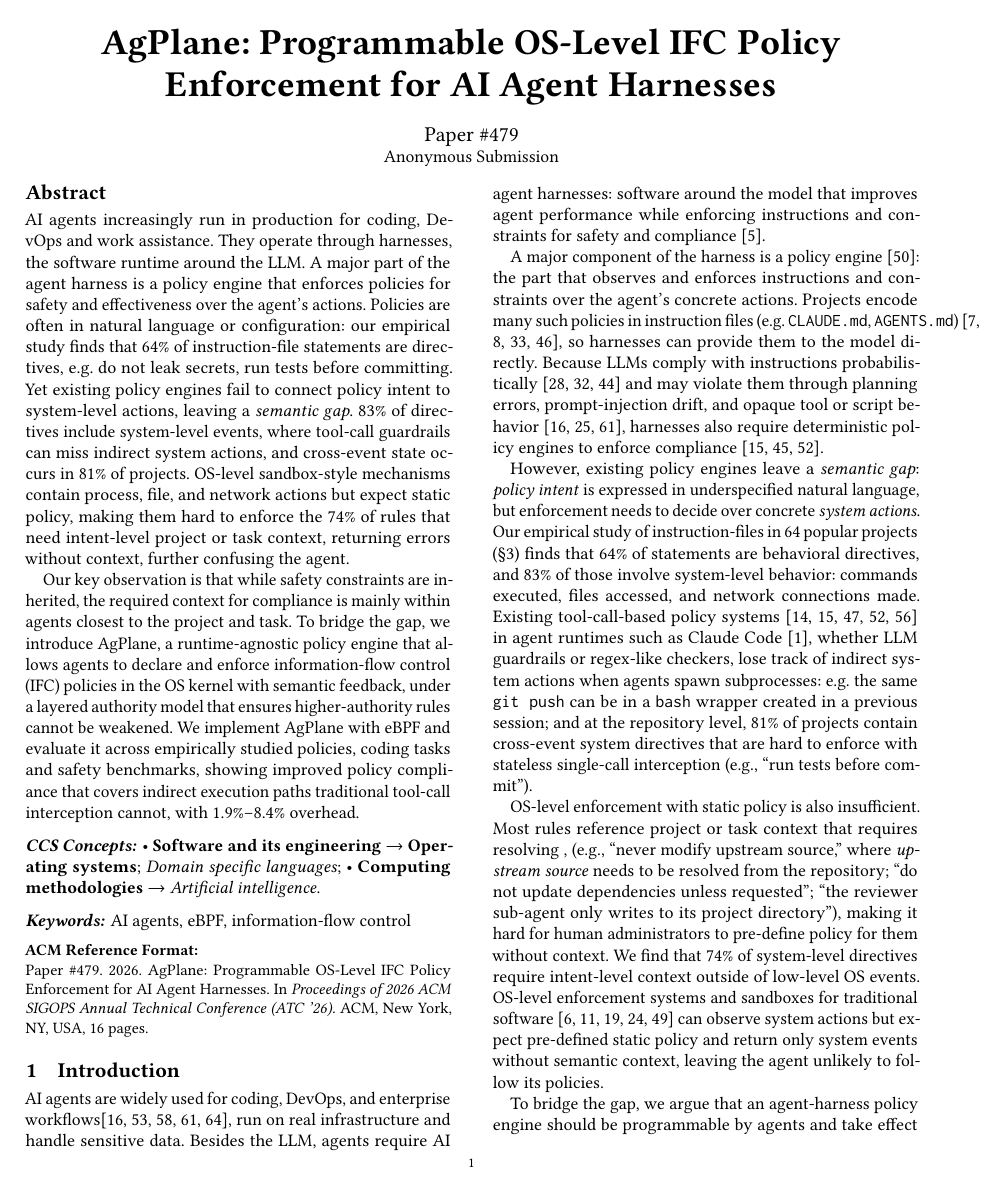
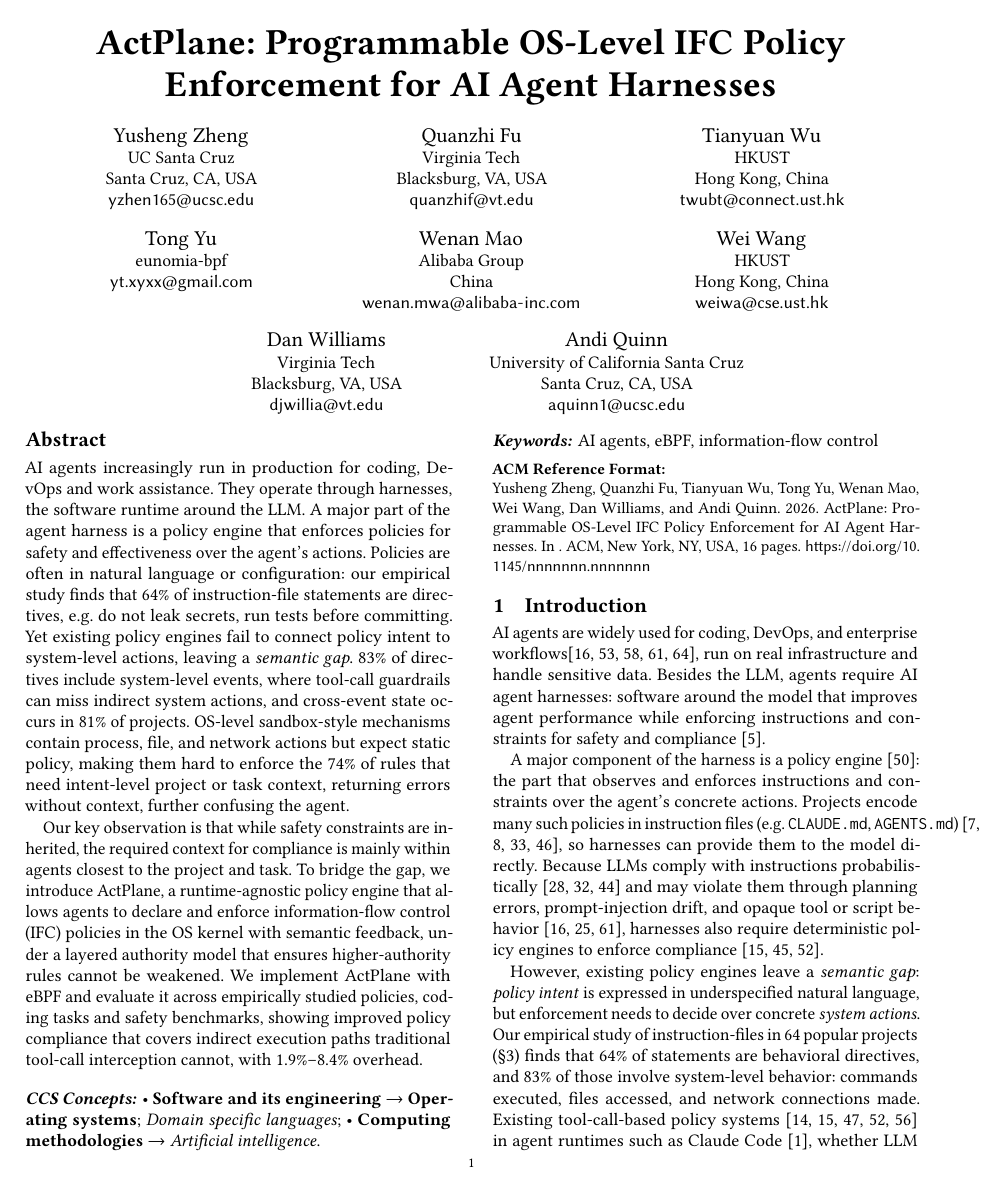
Before and after one commit to yunwei37/actplane-atc, a LaTeX paper (main.tex): page 1 of 16. Compiled offline with pdfLaTeX.

Commit message:
Update system name to ActPlane across documents and enhance wording with policy isolation section

```diff
--- a/main.tex
+++ b/main.tex
@@ -5,12 +5,12 @@
 \settopmatter{printfolios=true}
 \pagestyle{plain}
 \geometry{includefoot, textheight=8.8in}
-\newcommand{\sys}{AgPlane}
+\newcommand{\sys}{ActPlane}
 
-\acmConference[ATC '26]{2026 ACM SIGOPS Annual Technical Conference}{November 15--18, 2026}{Hyatt Hotel, Shatin, Hong Kong}
-\acmYear{2026}
-\acmISBN{}
-\acmDOI{}
+% \acmConference[ATC '26]{2026 ACM SIGOPS Annual Technical Conference}{November 15--18, 2026}{Hyatt Hotel, Shatin, Hong Kong}
+% \acmYear{2026}
+% \acmISBN{}
+% \acmDOI{}
 
 \newif\ifcomments
 \commentstrue
@@ -24,8 +24,35 @@
 % \title[\sys{}]{\sys{}: Letting Agents Harness Their Own System-Level Behavior with eBPF}
 \title[\sys{}]{\sys{}: Programmable OS-Level IFC Policy Enforcement for AI Agent Harnesses}
 
-\author{Paper \#479}
+\author{Yusheng Zheng}
 \affiliation{%
-  \institution{Anonymous Submission}
-  \city{}
+  \institution{UC Santa Cruz}
+  \city{Santa Cruz}
+  \state{CA}
+  \country{USA}}
+\email{yzhen165@ucsc.edu}
+
+\author{Quanzhi Fu}
+\affiliation{%
+  \institution{Virginia Tech}
+  \city{Blacksburg}
+  \state{VA}
+  \country{USA}}
+\email{quanzhif@vt.edu}
+
+\author{Tianyuan Wu}
+\affiliation{%
+  \institution{HKUST}
+  \city{Hong Kong}
+  \country{China}}
+\email{twubt@connect.ust.hk}
+
+\author{Tong Yu}
+\affiliation{%
+  \institution{eunomia-bpf}
   \country{}}
+\email{yt.xyxx@gmail.com}
+
+\author{Wenan Mao}
+\affiliation{%
+  \institution{Alibaba Group}
@@ -32,3 +63,24 @@
+\affiliation{%
+  \institution{HKUST}
+  \city{Hong Kong}
+  \country{China}}
+\email{weiwa@cse.ust.hk}
+
+\author{Dan Williams}
+\affiliation{%
+  \institution{Virginia Tech}
+  \city{Blacksburg}
+  \state{VA}
+  \country{USA}}
+\email{djwillia@vt.edu}
+
+\author{Andi Quinn}
+\affiliation{%
+  \institution{University of California Santa Cruz}
+  \city{Santa Cruz}
+  \state{CA}
+  \country{USA}}
+\email{aquinn1@ucsc.edu}
 
 \begin{abstract}
 AI agents increasingly run in production for
```
Also changed, not shown: figures/architecture.tex (+1 -1 lines), figures/rq1-pipeline.tex (+1 -1 lines), references.bib (+2 -1 lines), wording.md (+19 -0 lines), extended-abstract.pdf, figures/architecture.pdf, figures/rq1-pipeline.pdf, main.pdf, main.tex (4 more changed lines).
